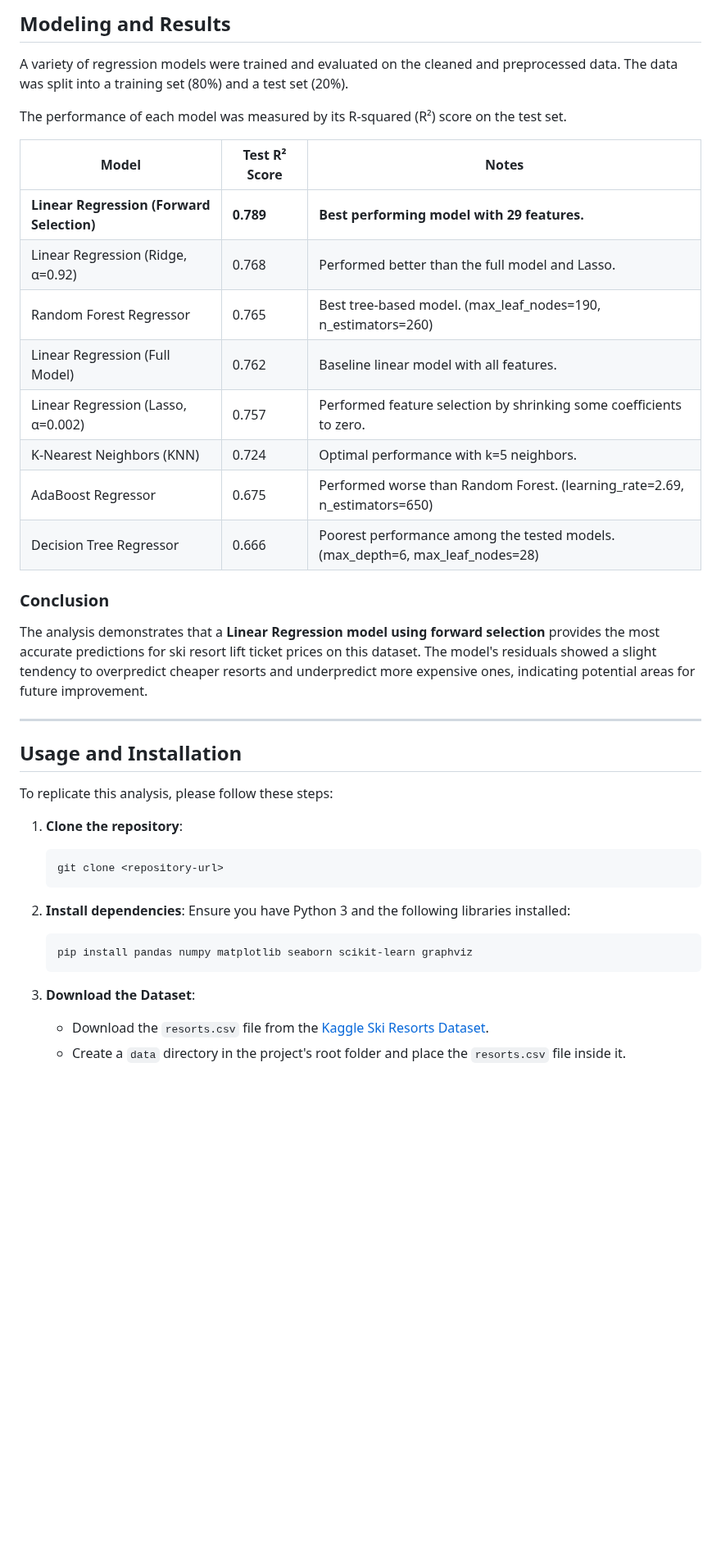
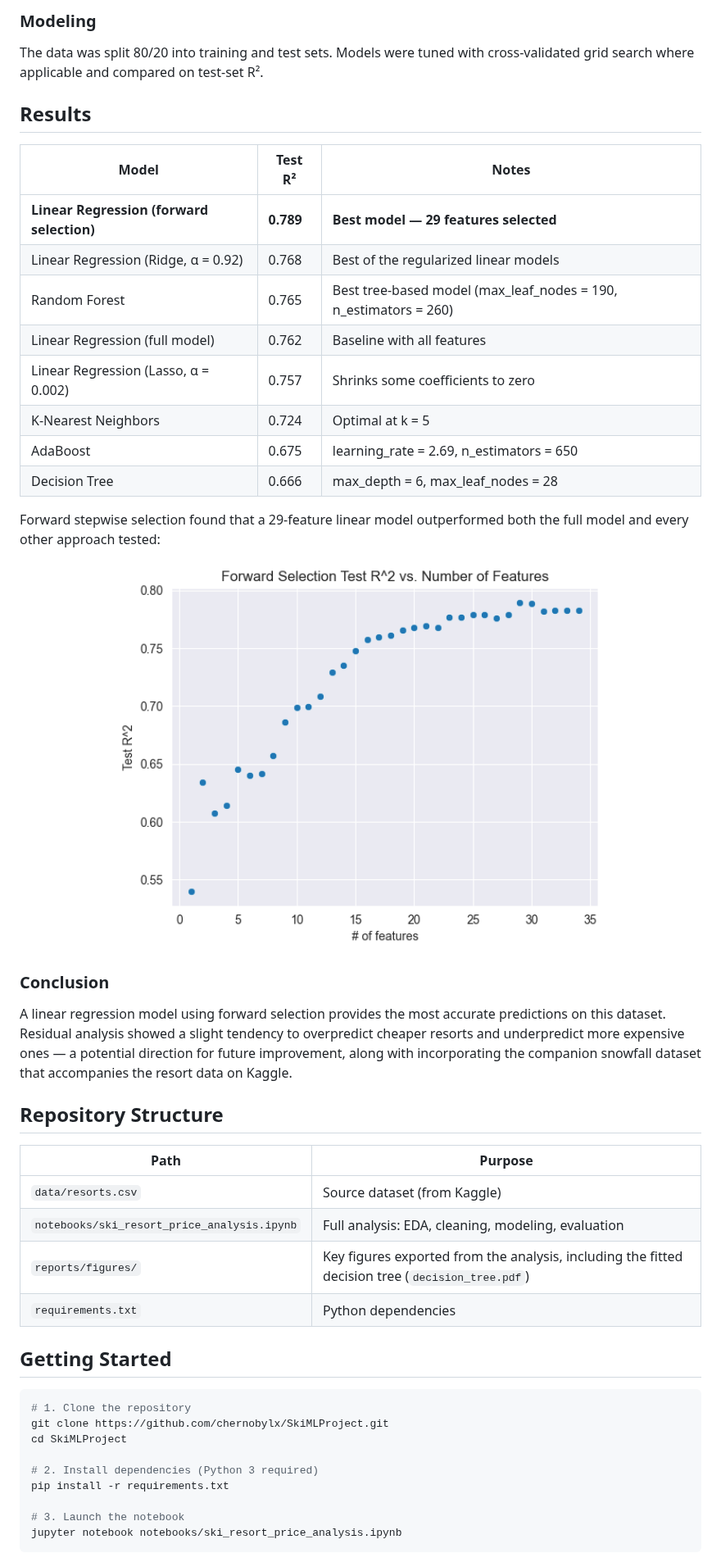
Before and after one commit to chernobylx/SkiMLProject, a Markdown page: README.md, the part around one of its changes. Shown at 82% size. Drawn GitHub-style; pictures changed too: reports/figures/forward_selection_scores.png (added); blank space fills up the shorter version.

````diff
--- a/README.md
+++ b/README.md
@@ -47,43 +48,51 @@ The initial phase involved a thorough exploration and cleaning of the dataset to
 
-## Modeling and Results
+### Modeling
 
-A variety of regression models were trained and evaluated on the cleaned and preprocessed data. The data was split into a training set (80%) and a test set (20%).
+The data was split 80/20 into training and test sets. Models were tuned with cross-validated grid search where applicable and compared on test-set R².
 
-The performance of each model was measured by its R-squared (R²) score on the test set.
+## Results
 
-| Model                                        | Test R² Score | Notes                                                                   |
-| -------------------------------------------- | ------------- | ----------------------------------------------------------------------- |
-| **Linear Regression (Forward Selection)** | **0.789** | **Best performing model with 29 features.** |
-| Linear Regression (Ridge, α=0.92)            | 0.768         | Performed better than the full model and Lasso.                         |
-| Random Forest Regressor                      | 0.765         | Best tree-based model. (max_leaf_nodes=190, n_estimators=260)           |
-| Linear Regression (Full Model)               | 0.762         | Baseline linear model with all features.                                |
-| Linear Regression (Lasso, α=0.002)           | 0.757         | Performed feature selection by shrinking some coefficients to zero.     |
-| K-Nearest Neighbors (KNN)                    | 0.724         | Optimal performance with k=5 neighbors.                                 |
-| AdaBoost Regressor                           | 0.675         | Performed worse than Random Forest. (learning_rate=2.69, n_estimators=650)|
-| Decision Tree Regressor                      | 0.666         | Poorest performance among the tested models. (max_depth=6, max_leaf_nodes=28) |
+| Model | Test R² | Notes |
+| --- | --- | --- |
+| **Linear Regression (forward selection)** | **0.789** | **Best model — 29 features selected** |
+| Linear Regression (Ridge, α = 0.92) | 0.768 | Best of the regularized linear models |
+| Random Forest | 0.765 | Best tree-based model (max_leaf_nodes = 190, n_estimators = 260) |
+| Linear Regression (full model) | 0.762 | Baseline with all features |
+| Linear Regression (Lasso, α = 0.002) | 0.757 | Shrinks some coefficients to zero |
+| K-Nearest Neighbors | 0.724 | Optimal at k = 5 |
+| AdaBoost | 0.675 | learning_rate = 2.69, n_estimators = 650 |
+| Decision Tree | 0.666 | max_depth = 6, max_leaf_nodes = 28 |
+
+Forward stepwise selection found that a 29-feature linear model outperformed both the full model and every other approach tested:
+
+<p align="center">
+  <img src="reports/figures/forward_selection_scores.png" alt="Test R² versus number of features selected by forward stepwise selection" width="600">
+</p>
 
 ### Conclusion
 
-The analysis demonstrates that a **Linear Regression model using forward selection** provides the most accurate predictions for ski resort lift ticket prices on this dataset. The model's residuals showed a slight tendency to overpredict cheaper resorts and underpredict more expensive ones, indicating potential areas for future improvement.
+A linear regression model using forward selection provides the most accurate predictions on this dataset. Residual analysis showed a slight tendency to overpredict cheaper resorts and underpredict more expensive ones — a potential direction for future improvement, along with incorporating the companion snowfall dataset that accompanies the resort data on Kaggle.
 
----
+## Repository Structure
 
-## Usage and Installation
+| Path | Purpose |
+| --- | --- |
+| `data/resorts.csv` | Source dataset (from Kaggle) |
+| `notebooks/ski_resort_price_analysis.ipynb` | Full analysis: EDA, cleaning, modeling, evaluation |
+| `reports/figures/` | Key figures exported from the analysis, including the fitted decision tree (`decision_tree.pdf`) |
+| `requirements.txt` | Python dependencies |
 
-To replicate this analysis, please follow these steps:
+## Getting Started
 
-1.  **Clone the repository**:
-    ```bash
-    git clone <repository-url>
-    ```
+```bash
+# 1. Clone the repository
+git clone https://github.com/chernobylx/SkiMLProject.git
+cd SkiMLProject
 
-2.  **Install dependencies**:
-    Ensure you have Python 3 and the following libraries installed:
-    ```bash
-    pip install pandas numpy matplotlib seaborn scikit-learn graphviz
-    ```
+# 2. Install dependencies (Python 3 required)
+pip install -r requirements.txt
 
-3.  **Download the Dataset**:
-    * Download the `resorts.csv` file from the [Kaggle Ski Resorts Dataset](https://www.kaggle.com/datasets/ulrikthygepedersen/ski-resorts/data).
-    * Create a `data` directory in the project's root folder and place the `resorts.csv` file inside it.
+# 3. Launch the notebook
+jupyter notebook notebooks/ski_resort_price_analysis.ipynb
+```
 
````
Also changed, not shown: other parts of README.md (+37 -33 lines), reports/figures/correlation_heatmap.png (added), reports/figures/predicted_vs_actual.png (added), reports/figures/transformed_feature_distributions.png (added), 6 other files.
